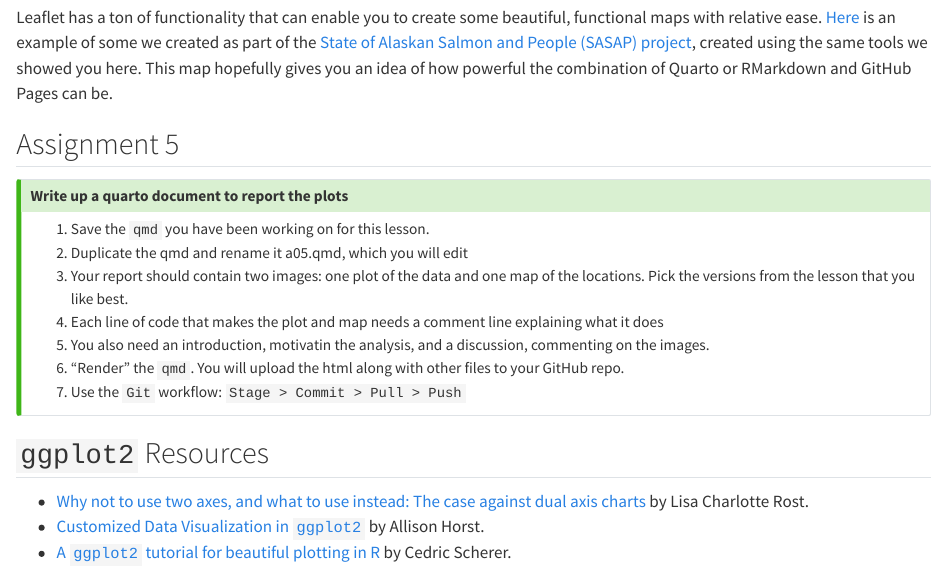
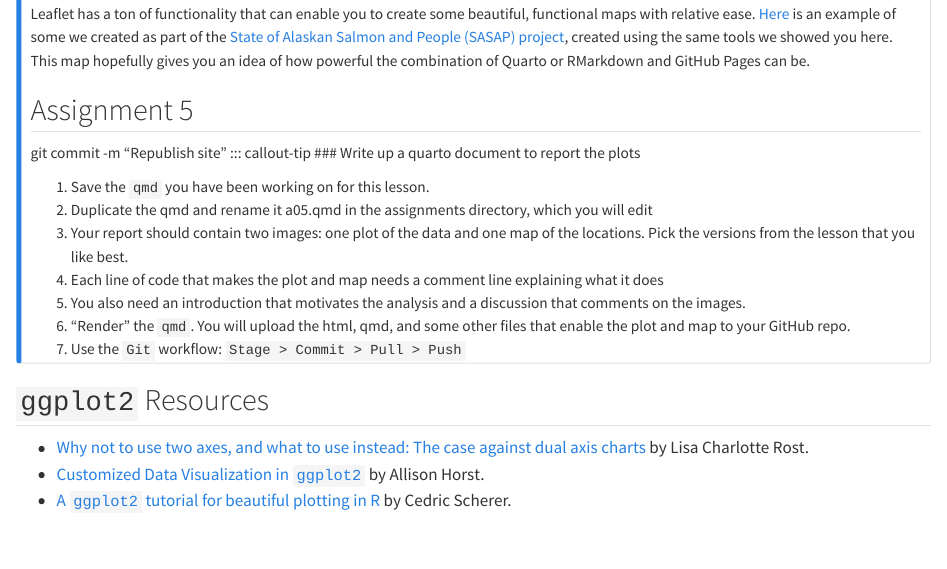
Before and after one commit to nceas-learning-hub/sfsu_data_sci, a Quarto document (s11_r_data_visualization.qmd): the page in a window 1100 px wide, from 2820 px down before the commit and from 2140 px down after it, so that both start at the same text. Rendered offline with R 4.5, knitr and Pandoc in place of Quarto, with nearby package versions; drawn as R Markdown's standard HTML page in place of the format the file asks for; some code elsewhere in the file could not run offline; long lines of code are wrapped; column names are cleaned by a stand-in for the janitor package.

Commit message:
updating the assignment to be more clear about the introduction and location of a05.qmd

````diff
--- a/s11_r_data_visualization.qmd
+++ b/s11_r_data_visualization.qmd
@@ -713,16 +713,16 @@ leaflet(locations) %>%
 Leaflet has a ton of functionality that can enable you to create some beautiful, functional maps with relative ease. [Here](https://pages.github.nceas.ucsb.edu/NCEAS/sasap-data/language_vis.html) is an example of some we created as part of the [State of Alaskan Salmon and People (SASAP) project](https://www.nceas.ucsb.edu/workinggroups/state-alaskan-salmon-and-people-sasap), created using the same tools we showed you here. This map hopefully gives you an idea of how powerful the combination of Quarto or RMarkdown and GitHub Pages can be.
 
 ## Assignment 5
-
+git commit -m "Republish site"
 ::: callout-tip
 ### Write up a quarto document to report the plots
 
 1. Save the `qmd` you have been working on for this lesson.
-2. Duplicate the qmd and rename it a05.qmd, which you will edit
+2. Duplicate the qmd and rename it a05.qmd in the assignments directory, which you will edit
 3. Your report should contain two images: one plot of the data and one map of the locations. Pick the versions from the lesson that you like best.
 4. Each line of code that makes the plot and map needs a comment line explaining what it does
-5. You also need an introduction, motivatin the analysis, and a discussion, commenting on the images.
-6. "Render" the `qmd`. You will upload the html along with other files to your GitHub repo.
+5. You also need an introduction that motivates the analysis and a discussion that comments on the images.
+6. "Render" the `qmd`. You will upload the html, qmd, and some other files that enable the plot and map to your GitHub repo.
 7. Use the `Git` workflow: ```Stage > Commit > Pull > Push```
 
 :::
````
Also changed, not shown: 1 other file.
